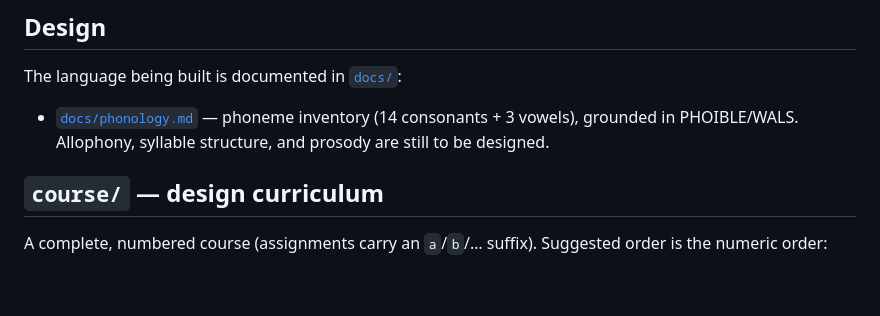
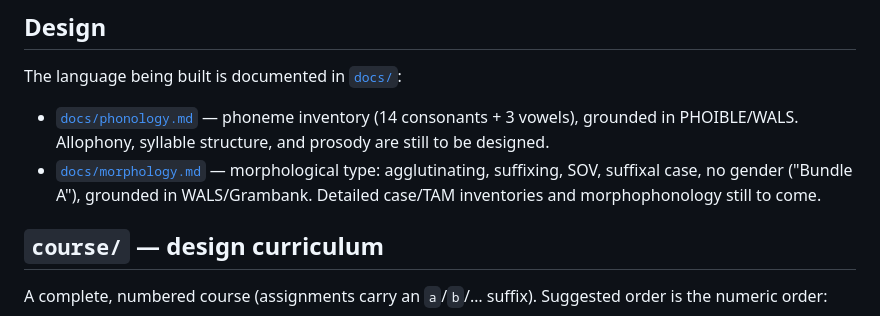
Before and after one commit to oWilsonBarbosa/Conlanging, a Markdown page: README.md, the part around the change. Rendered like a GitHub page; blank space fills up the shorter version.

```diff
--- a/README.md
+++ b/README.md
@@ -26,6 +26,9 @@ The language being built is documented in [`docs/`](docs/):
 - [`docs/phonology.md`](docs/phonology.md) — phoneme inventory (14 consonants +
   3 vowels), grounded in PHOIBLE/WALS. Allophony, syllable structure, and prosody
   are still to be designed.
+- [`docs/morphology.md`](docs/morphology.md) — morphological type: agglutinating,
+  suffixing, SOV, suffixal case, no gender ("Bundle A"), grounded in WALS/Grambank.
+  Detailed case/TAM inventories and morphophonology still to come.
 
 ## `course/` — design curriculum
 
```
Also changed, not shown: docs/morphology.md (added, +153 -0 lines).
